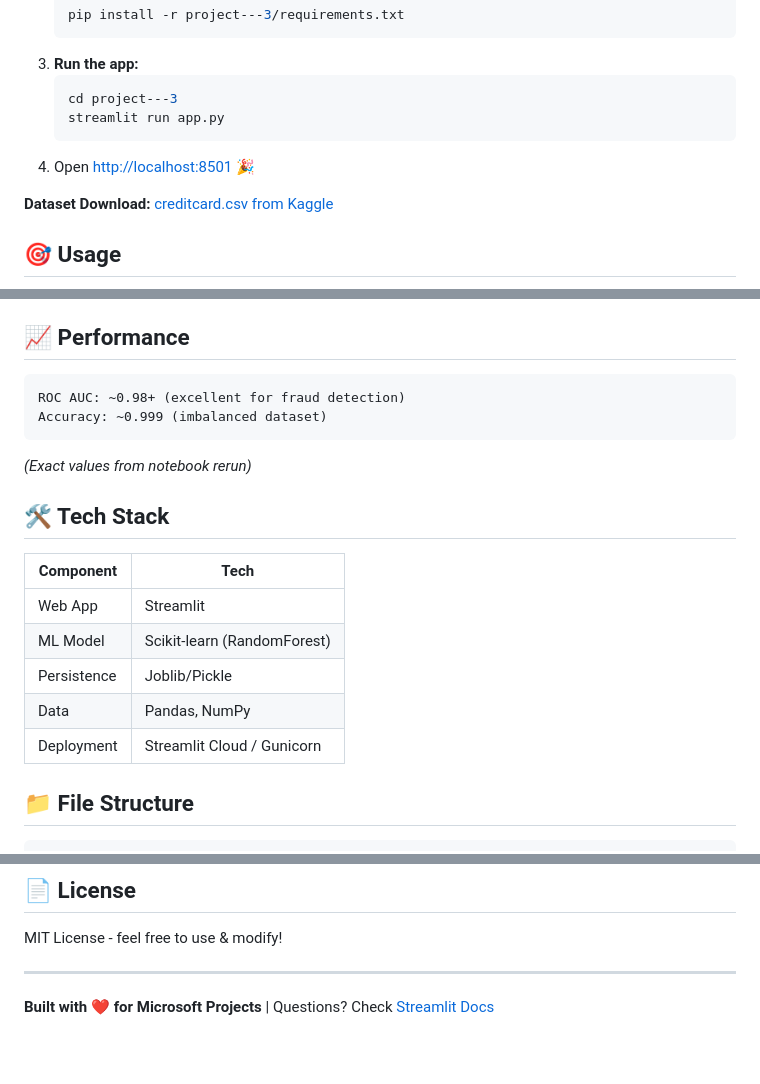
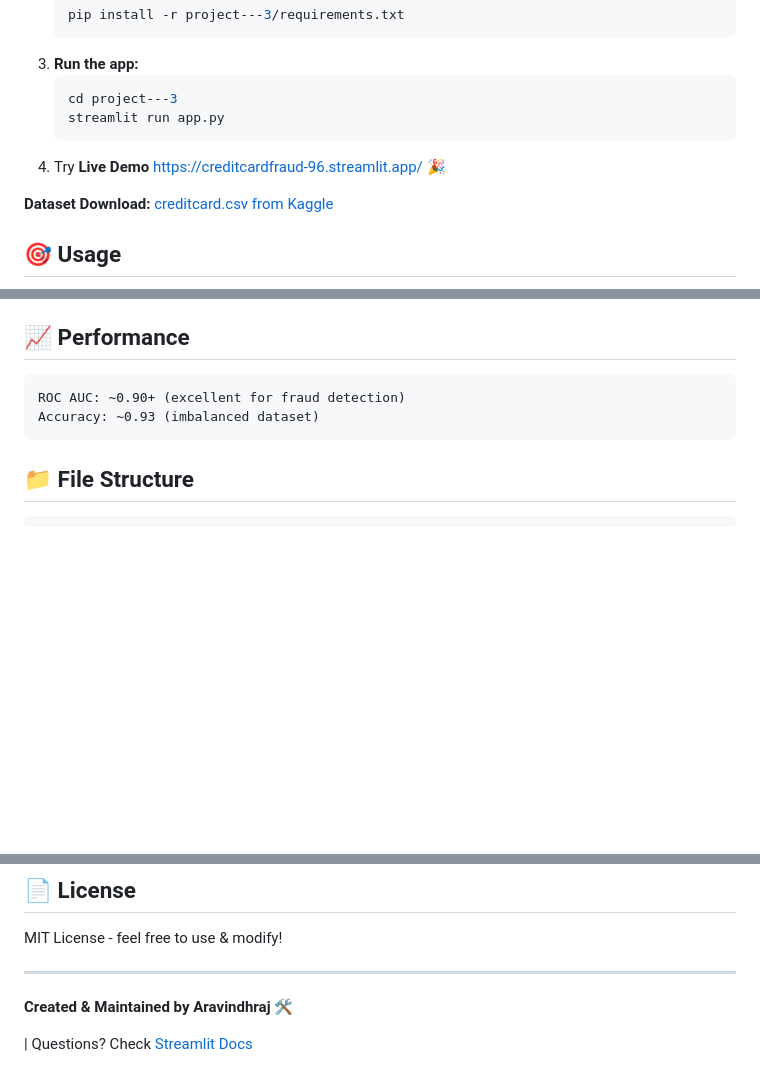
Before and after one commit to Aravindhraj-07/project---3, a Markdown page: readme.md, 3 parts joined by grey strips. Rendered like a GitHub page; blank space fills up the shorter version.

````diff
--- a/readme.md
+++ b/readme.md
@@ -25,7 +27,7 @@ This project implements an end-to-end **Credit Card Fraud Detection** system usi
    cd project---3
    streamlit run app.py
    ```
-4. Open [http://localhost:8501](http://localhost:8501) 🎉
+4. Try **Live Demo** [https://creditcardfraud-96.streamlit.app/](https://creditcardfraud-96.streamlit.app/) 🎉
 
 **Dataset Download:** [creditcard.csv from Kaggle](https://www.kaggle.com/datasets/mlg-ulb/creditcardfraud/download)
 
@@ -72,20 +74,10 @@ This project implements an end-to-end **Credit Card Fraud Detection** system usi
 ## 📈 Performance
 
 ```
-ROC AUC: ~0.98+ (excellent for fraud detection)
-Accuracy: ~0.999 (imbalanced dataset)
+ROC AUC: ~0.90+ (excellent for fraud detection)
+Accuracy: ~0.93 (imbalanced dataset)
 ```
-*(Exact values from notebook rerun)*
 
-## 🛠️ Tech Stack
-
-| Component | Tech |
-|-----------|------|
-| Web App | Streamlit |
-| ML Model | Scikit-learn (RandomForest) |
-| Persistence | Joblib/Pickle |
-| Data | Pandas, NumPy |
-| Deployment | Streamlit Cloud / Gunicorn |
 
 ## 📁 File Structure
 
@@ -126,4 +118,7 @@ MIT License - feel free to use & modify!
 
 ---
 
-**Built with ❤️ for Microsoft Projects** | Questions? Check [Streamlit Docs](https://docs.streamlit.io/)
+**Created & Maintained by Aravindhraj** 🛠️
+
+
+| Questions? Check [Streamlit Docs](https://docs.streamlit.io/)
````
Also changed, not shown: other parts of readme.md (+2 -0 lines), TODO.md (deleted, +0 -17 lines).
